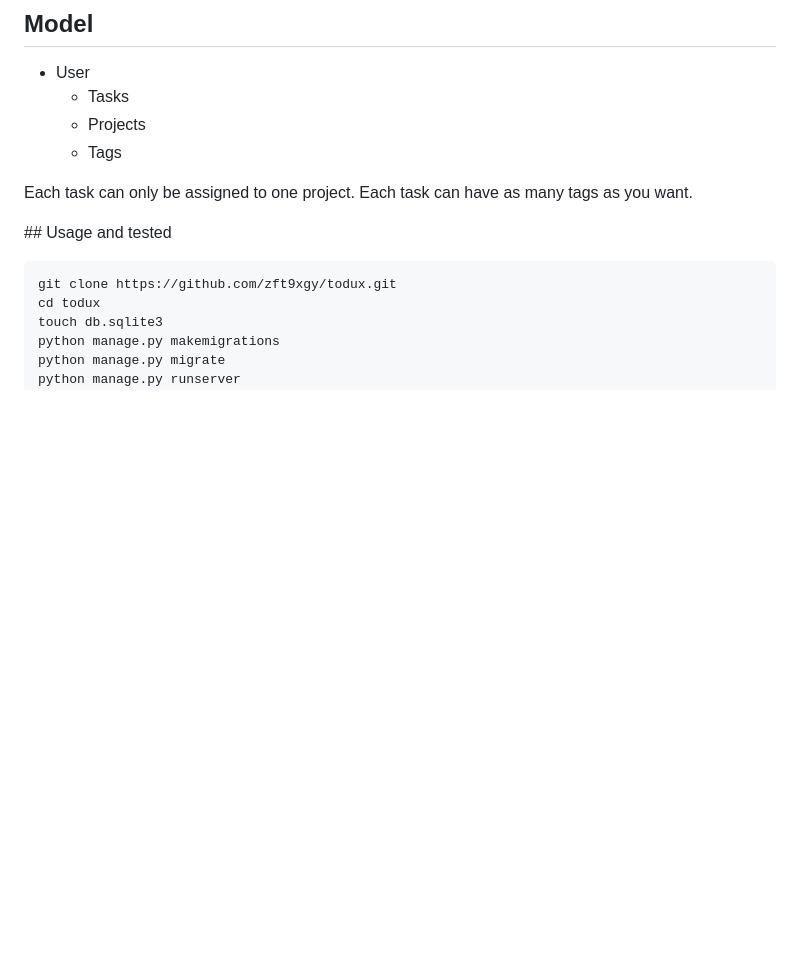
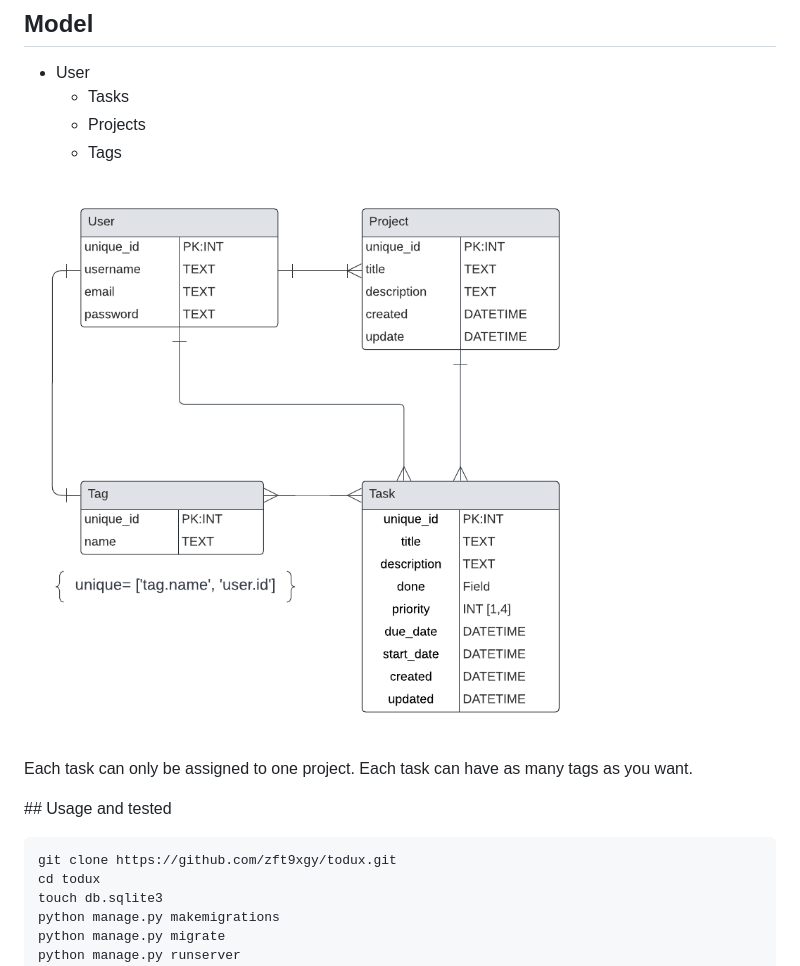
Before and after one commit to zft9xgy/todux, a Markdown page: README.md, the part around the change. Rendered like a GitHub page; pictures changed too: misc/assets/todux-model-diagram.png (added); blank space fills up the shorter version.

```diff
--- a/README.md
+++ b/README.md
@@ -16,6 +16,9 @@ Strongly inspired by [todoist](https://todoist.com/).
     - Tasks
     - Projects
     - Tags
+
+![model diagram](./misc/assets/todux-model-diagram.png "entity diagram like diagram")
+
 
 
 Each task can only be assigned to one project. Each task can have as many tags as you want.
```
Also changed, not shown: misc/assets/todux-model-diagram-400.png (added), 6 other files.
